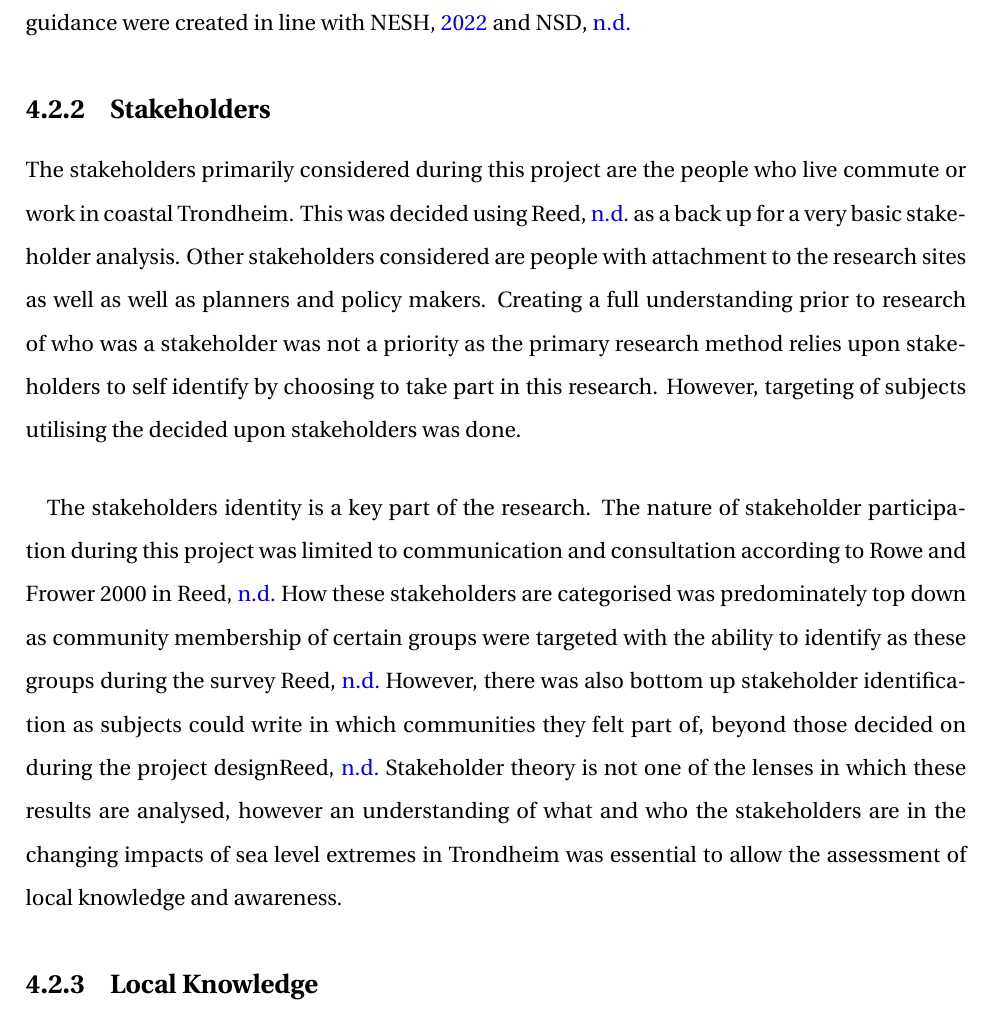
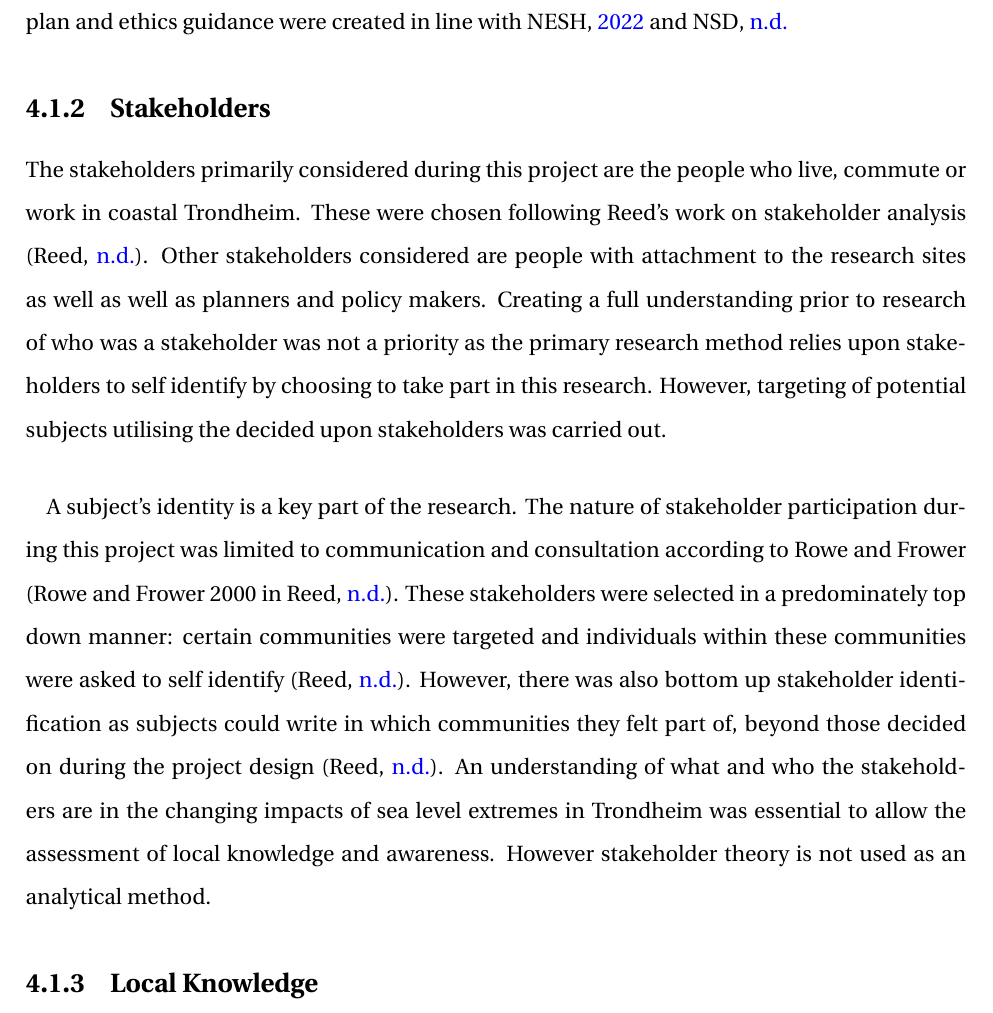
Before and after one commit to aamccormack/thesis_write, a LaTeX thesis (thesis.tex, which reads theory.tex): part of page 40 of 133, cut so that both start at the same text. Compiled offline with pdfLaTeX.

Commit message:
proofed statkeholders results 4.2.2

```diff
--- a/theory.tex
+++ b/theory.tex
@@ -10,13 +10,13 @@ An overview of the relevant theoretical concepts is included in this chapter. Fi
 
 
 \subsection{Citizen Science}
-Citizen science can take many varied forms, but the common factor is the involvement of volunteers: people who chose to use their time to assist in science who are not paid for this time (\cite{pocock_choosing_2014}). Considering \cite{tweddle_guide_2012}, the participation of volunteers is deemed critical for this project: the data required would not be accessible using other techniques. Furthermore, it will improve the volunteers' awareness of sea level extremes in Trondheim.  The volunteers contributions were respected and the impact on their time was minimised. Going forward, the citizen science volunteers will be referred to as subjects. The results will be published in an accessible form for those subjects who are interested. This is inline with the guidelines for citizen science set out by \cite{tweddle_guide_2012}. The data management plan and ethics guidance were created in line with \cite{nesh_guidelines_2022} and \cite{nsd_norsk_nodate}.
+Citizen science can take many varied forms, but the common factor is the involvement of volunteers: people who chose to use their time to assist in science who are not paid for this time (\cite{pocock_choosing_2014}). Considering Tweddle, the participation of volunteers is deemed critical for this project: the data required would not be accessible using other techniques (\cite{tweddle_guide_2012}). Furthermore, it will improve the volunteers' awareness of sea level extremes in Trondheim.  The volunteers contributions were respected and the impact on their time was minimised. Going forward, the citizen science volunteers will be referred to as subjects. The results will be published in an accessible form for those subjects who are interested. This is in line with the guidelines for citizen science set out by \cite{tweddle_guide_2012}. The data management plan and ethics guidance were created in line with \cite{nesh_guidelines_2022} and \cite{nsd_norsk_nodate}.
 
 \subsection{Stakeholders}
-The stakeholders primarily considered during this project are the people who live commute or work in coastal Trondheim. This was decided using \cite{reed_stakeholder_nodate} as a back up for a very basic stakeholder analysis. Other stakeholders considered are people with attachment to the research sites as well as well as planners and policy makers. Creating a full understanding prior to research of who was a stakeholder was not a priority as the primary research method relies upon stakeholders to self identify by choosing to take part in this research. However, targeting of subjects utilising the decided upon stakeholders was done.
+The stakeholders primarily considered during this project are the people who live, commute or work in coastal Trondheim. These were chosen following Reed's work on stakeholder analysis (\cite{reed_stakeholder_nodate}). Other stakeholders considered are people with attachment to the research sites as well as well as planners and policy makers. Creating a full understanding prior to research of who was a stakeholder was not a priority as the primary research method relies upon stakeholders to self identify by choosing to take part in this research. However, targeting of potential subjects utilising the decided upon stakeholders was carried out.
 
 \paragraph{}
-The stakeholders identity is a key part of the research. The nature of stakeholder participation during this project was limited to communication and consultation according to Rowe and Frower 2000 in \cite{reed_stakeholder_nodate}. How these stakeholders are categorised was predominately top down as community membership of certain groups were targeted with the ability to identify as these groups during the survey \cite{reed_stakeholder_nodate}. However, there was also bottom up stakeholder identification as subjects could write in which communities they felt part of, beyond those decided on during the project design\cite{reed_stakeholder_nodate}. Stakeholder theory is not one of the lenses in which these results are analysed, however an understanding of what and who the stakeholders are in the changing impacts of sea level extremes in Trondheim was essential to allow the assessment of local knowledge and awareness.
+A subject's identity is a key part of the research. The nature of stakeholder participation during this project was limited to communication and consultation according to Rowe and Frower  (Rowe and Frower 2000 in \cite{reed_stakeholder_nodate}). These stakeholders were selected in a predominately top down manner:  certain communities were targeted and individuals within these communities were asked to self identify (\cite{reed_stakeholder_nodate}). However, there was also bottom up stakeholder identification as subjects could write in which communities they felt part of, beyond those decided on during the project design (\cite{reed_stakeholder_nodate}). An understanding of what and who the stakeholders are in the changing impacts of sea level extremes in Trondheim was essential to allow the assessment of local knowledge and awareness. However stakeholder theory is not used as an analytical method.
 
 \subsection{Local Knowledge}
 
```
Also changed, not shown: theory.tex (4 more changed lines).
